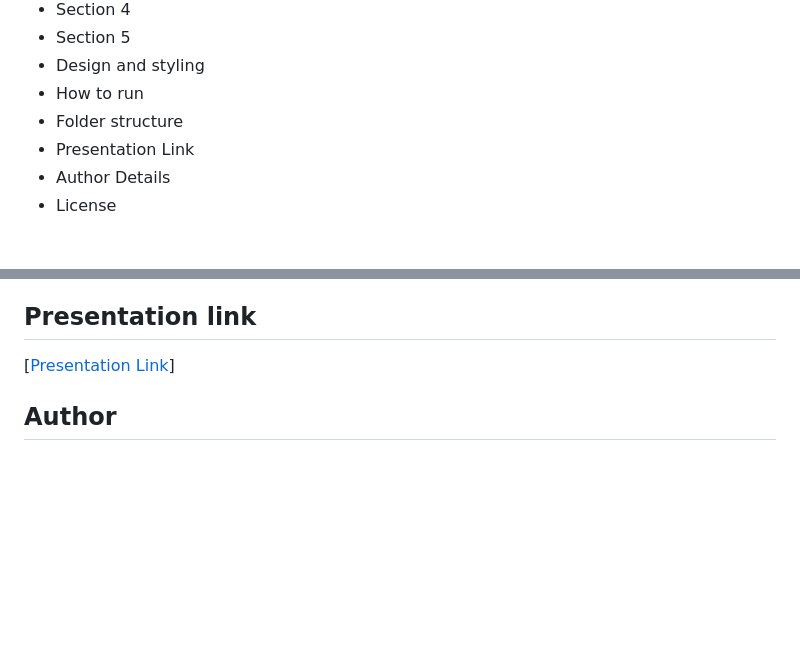
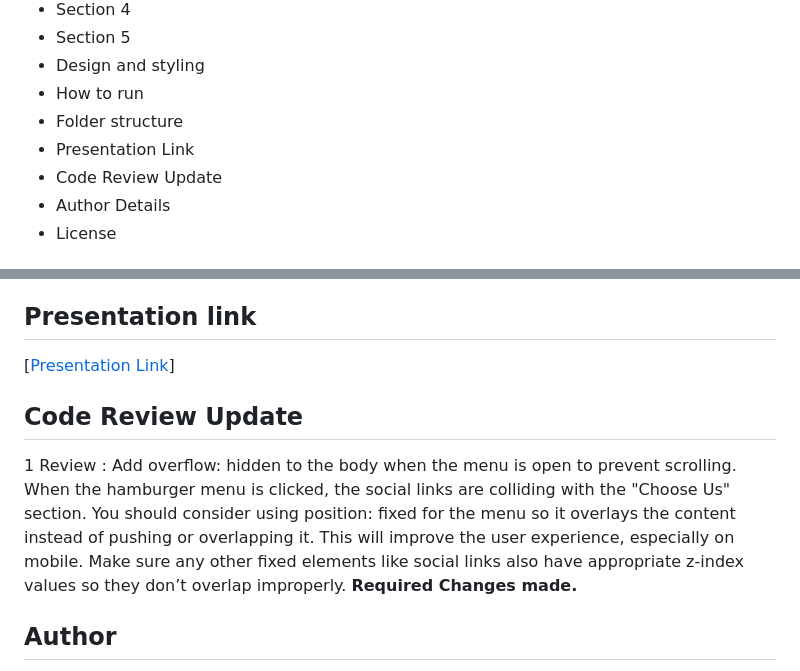
Before and after one commit to EHIS03042/Hotel-Website, a Markdown page: README.md, 2 parts joined by grey strips. Drawn GitHub-style; blank space fills up the shorter version.

```diff
--- a/README.md
+++ b/README.md
@@ -13,6 +13,7 @@
 - How to run
 - Folder structure
 - Presentation Link
+- Code Review Update
 - Author Details
 - License
 ## Project Overview
@@ -122,6 +123,13 @@ The  HTML page is styled using CSS with classes assigned for selector specificit
 ## Presentation link
 [[Presentation Link](https://www.loom.com/share/7fb719dacd424fd181930f627a309cae?sid=7528c45d-d6b1-41b4-a0d9-da2f7ca616fc)]
 
+## Code Review Update
+1 Review :
+Add overflow: hidden to the body when the menu is open to prevent scrolling.
+When the hamburger menu is clicked, the social links are colliding with the "Choose Us" section. You should consider using position: fixed for the menu so it overlays the content instead of pushing or overlapping it. This will improve the user experience, especially on mobile.
+Make sure any other fixed elements like social links also have appropriate z-index values so they don’t overlap improperly.
+**Required Changes made.**
+
 ## Author
 Name: [Tolulope McSmith - EHIS03042]
 Contact: [tolulope.mcsmith@gmail.com]
```
